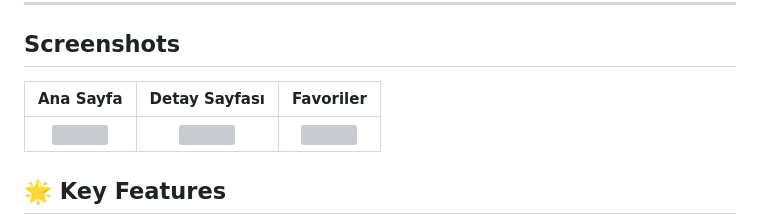
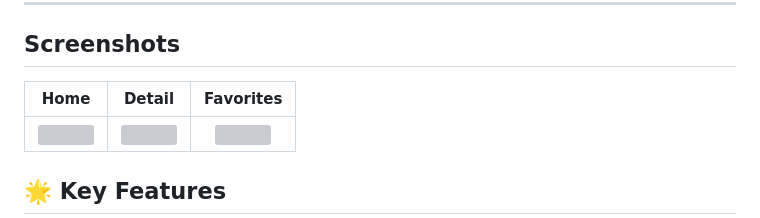
Before and after one commit to ufukoztp/fenix_movie_app, a Markdown page: README.md, the part around the change. Rendered like a GitHub page; grey boxes are pictures that could not be loaded.

Commit message:
Translate section titles from Turkish to English

```diff
--- a/README.md
+++ b/README.md
@@ -17,7 +17,7 @@ A modern, modular, and scalable Flutter case study application built with **Clea
 
 
 ## Screenshots
-| Ana Sayfa | Detay Sayfası | Favoriler |
+| Home | Detail | Favorites |
 | :---: | :---: | :---: |
 | <img src="https://github.com/user-attachments/assets/825c795d-37df-48cd-a2ba-33019254971b" width="250" /> | <img src="https://github.com/user-attachments/assets/ce159818-89a9-4df2-b4ca-dd83b7cd29a2" width="250" /> | <img src="https://github.com/user-attachments/assets/073b0c12-1650-4a24-b4cb-d028def06a93" width="250" /> |
 
```
